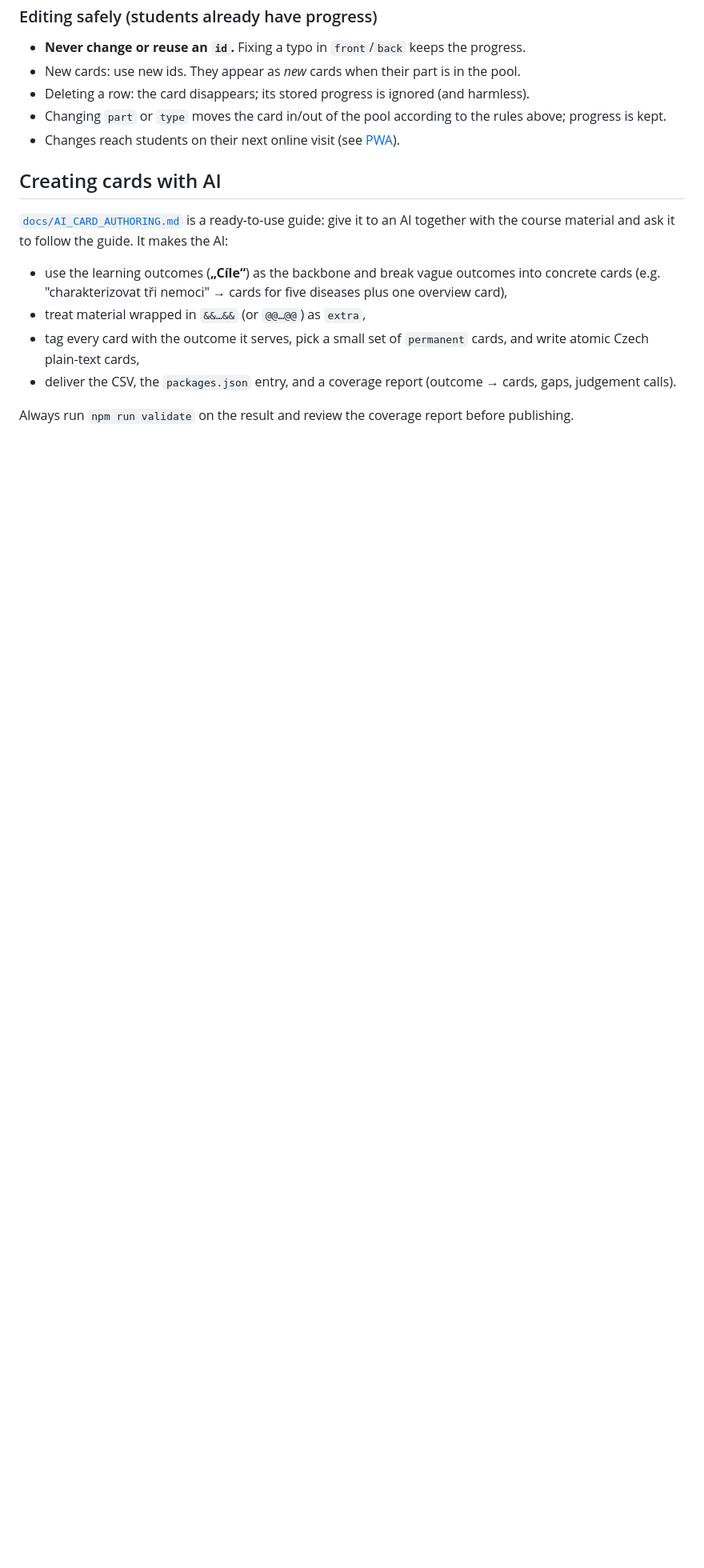
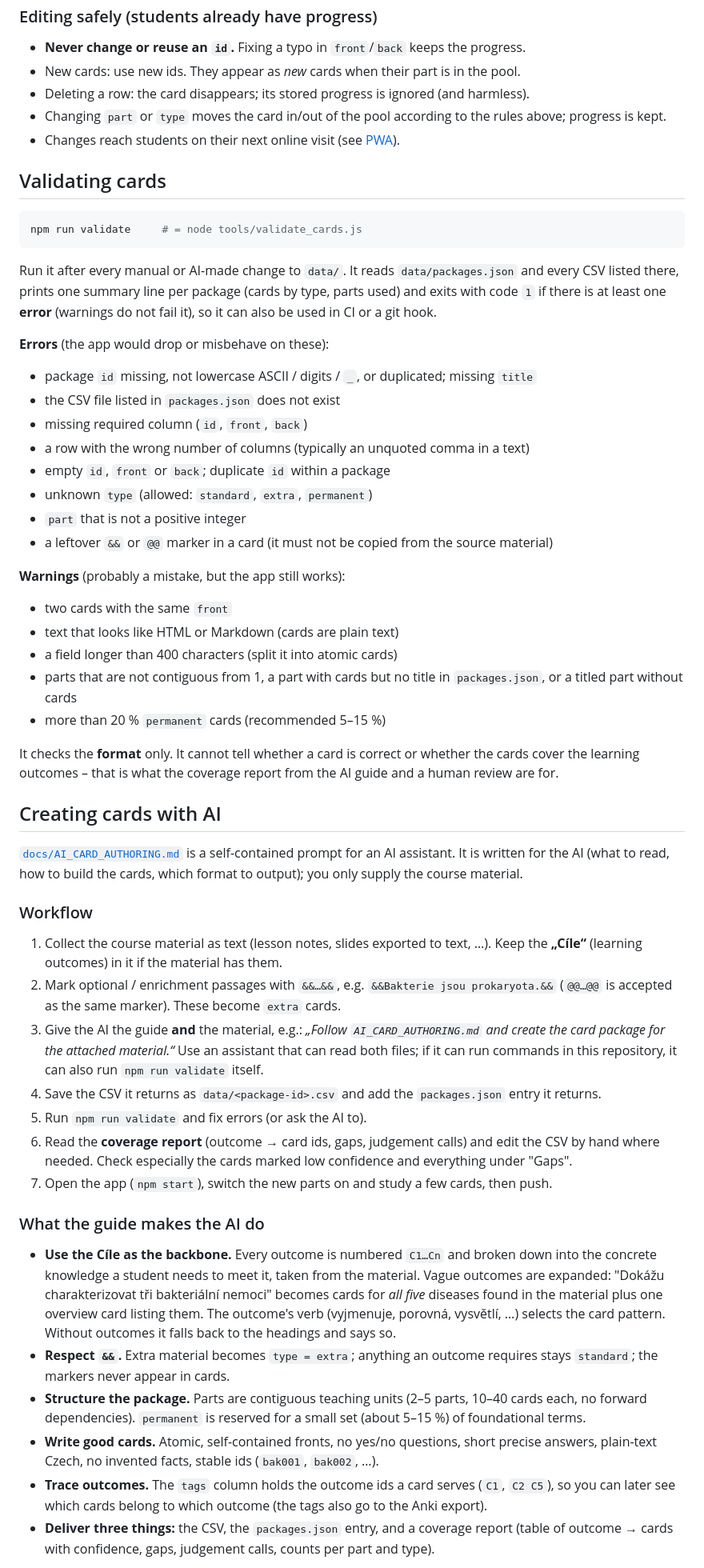
Before and after one commit to hornychondrej-bio/bio_karticky, a Markdown page: README.md, the part around one of its changes. Shown at 80% size. Rendered like a GitHub page; blank space fills up the shorter version.

Commit message:
Document card validation and the AI authoring workflow in the README
Co-Authored-By: Claude Sonnet 5.5 <noreply@anthropic.com>

````diff
--- a/README.md
+++ b/README.md
@@ -137,13 +138,55 @@ Rows without `id` or `front` are skipped; a duplicate `id` is skipped with a con
 - Changing `part` or `type` moves the card in/out of the pool according to the rules above; progress is kept.
 - Changes reach students on their next online visit (see [PWA](#pwa-offline-use-and-browsers)).
 
+## Validating cards
+
+```sh
+npm run validate     # = node tools/validate_cards.js
+```
+
+Run it after every manual or AI-made change to `data/`. It reads `data/packages.json` and every CSV listed there, prints one summary line per package (cards by type, parts used) and exits with code `1` if there is at least one **error** (warnings do not fail it), so it can also be used in CI or a git hook.
+
+**Errors** (the app would drop or misbehave on these):
+
+- package `id` missing, not lowercase ASCII / digits / `_`, or duplicated; missing `title`
+- the CSV file listed in `packages.json` does not exist
+- missing required column (`id`, `front`, `back`)
+- a row with the wrong number of columns (typically an unquoted comma in a text)
+- empty `id`, `front` or `back`; duplicate `id` within a package
+- unknown `type` (allowed: `standard`, `extra`, `permanent`)
+- `part` that is not a positive integer
+- a leftover `&&` or `@@` marker in a card (it must not be copied from the source material)
+
+**Warnings** (probably a mistake, but the app still works):
+
+- two cards with the same `front`
+- text that looks like HTML or Markdown (cards are plain text)
+- a field longer than 400 characters (split it into atomic cards)
+- parts that are not contiguous from 1, a part with cards but no title in `packages.json`, or a titled part without cards
+- more than 20 % `permanent` cards (recommended 5–15 %)
+
+It checks the **format** only. It cannot tell whether a card is correct or whether the cards cover the learning outcomes – that is what the coverage report from the AI guide and a human review are for.
+
 ## Creating cards with AI
 
-[`docs/AI_CARD_AUTHORING.md`](docs/AI_CARD_AUTHORING.md) is a ready-to-use guide: give it to an AI together with the course material and ask it to follow the guide. It makes the AI:
+[`docs/AI_CARD_AUTHORING.md`](docs/AI_CARD_AUTHORING.md) is a self-contained prompt for an AI assistant. It is written for the AI (what to read, how to build the cards, which format to output); you only supply the course material.
 
-- use the learning outcomes (**„Cíle“**) as the backbone and break vague outcomes into concrete cards (e.g. "charakterizovat tři nemoci" → cards for five diseases plus one overview card),
-- treat material wrapped in `&&…&&` (or `@@…@@`) as `extra`,
-- tag every card with the outcome it serves, pick a small set of `permanent` cards, and write atomic Czech plain-text cards,
-- deliver the CSV, the `packages.json` entry, and a coverage report (outcome → cards, gaps, judgement calls).
+### Workflow
 
-Always run `npm run validate` on the result and review the coverage report before publishing.
+1. Collect the course material as text (lesson notes, slides exported to text, …). Keep the **„Cíle“** (learning outcomes) in it if the material has them.
+2. Mark optional / enrichment passages with `&&…&&`, e.g. `&&Bakterie jsou prokaryota.&&` (`@@…@@` is accepted as the same marker). These become `extra` cards.
+3. Give the AI the guide **and** the material, e.g.: *„Follow `AI_CARD_AUTHORING.md` and create the card package for the attached material.“* Use an assistant that can read both files; if it can run commands in this repository, it can also run `npm run validate` itself.
+4. Save the CSV it returns as `data/<package-id>.csv` and add the `packages.json` entry it returns.
+5. Run `npm run validate` and fix errors (or ask the AI to).
+6. Read the **coverage report** (outcome → card ids, gaps, judgement calls) and edit the CSV by hand where needed. Check especially the cards marked low confidence and everything under "Gaps".
+7. Open the app (`npm start`), switch the new parts on and study a few cards, then push.
+
+### What the guide makes the AI do
+
+- **Use the Cíle as the backbone.** Every outcome is numbered `C1…Cn` and broken down into the concrete knowledge a student needs to meet it, taken from the material. Vague outcomes are expanded: "Dokážu charakterizovat tři bakteriální nemoci" becomes cards for *all five* diseases found in the material plus one overview card listing them. The outcome's verb (vyjmenuje, porovná, vysvětlí, …) selects the card pattern. Without outcomes it falls back to the headings and says so.
+- **Respect `&&`.** Extra material becomes `type = extra`; anything an outcome requires stays `standard`; the markers never appear in cards.
+- **Structure the package.** Parts are contiguous teaching units (2–5 parts, 10–40 cards each, no forward dependencies). `permanent` is reserved for a small set (about 5–15 %) of foundational terms.
+- **Write good cards.** Atomic, self-contained fronts, no yes/no questions, short precise answers, plain-text Czech, no invented facts, stable ids (`bak001`, `bak002`, …).
+- **Trace outcomes.** The `tags` column holds the outcome ids a card serves (`C1`, `C2 C5`), so you can later see which cards belong to which outcome (the tags also go to the Anki export).
+- **Deliver three things:** the CSV, the `packages.json` entry, and a coverage report (table of outcome → cards with confidence, gaps, judgement calls, counts per part and type).
+
````
Also changed, not shown: other parts of README.md (+11 -9 lines).
